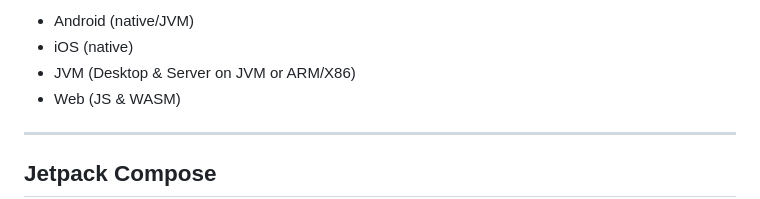
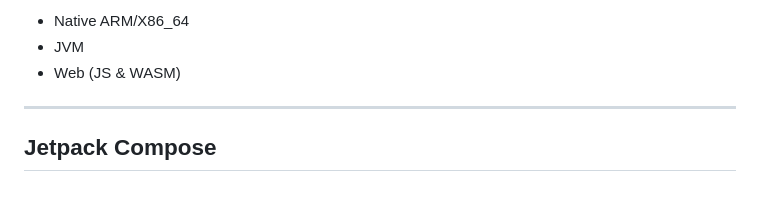
Before and after one commit to BernhardPosselt/presentations, a Markdown page: slides/kotlin-multiplatform.md, the part around one of its changes. GitHub-like rendering.

Commit message:
improve native

```diff
--- a/slides/kotlin-multiplatform.md
+++ b/slides/kotlin-multiplatform.md
@@ -8,7 +8,6 @@ Compile Kotlin to (and interop from)
 
-* Android (native/JVM)
-* iOS (native)
-* JVM (Desktop & Server on JVM or ARM/X86)
+* Native ARM/X86_64
+* JVM
 * Web (JS & WASM)
 
 ---
```
Also changed, not shown: other parts of slides/kotlin-multiplatform.md (+1 -1 lines).
